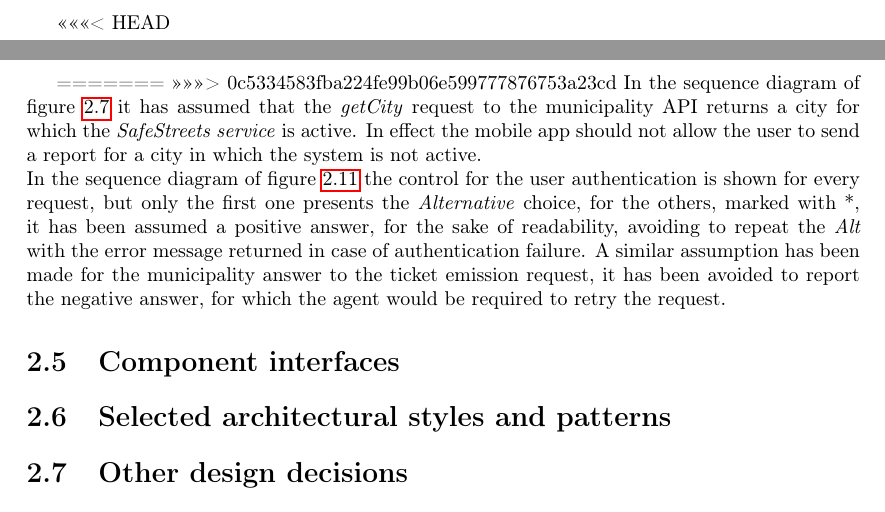
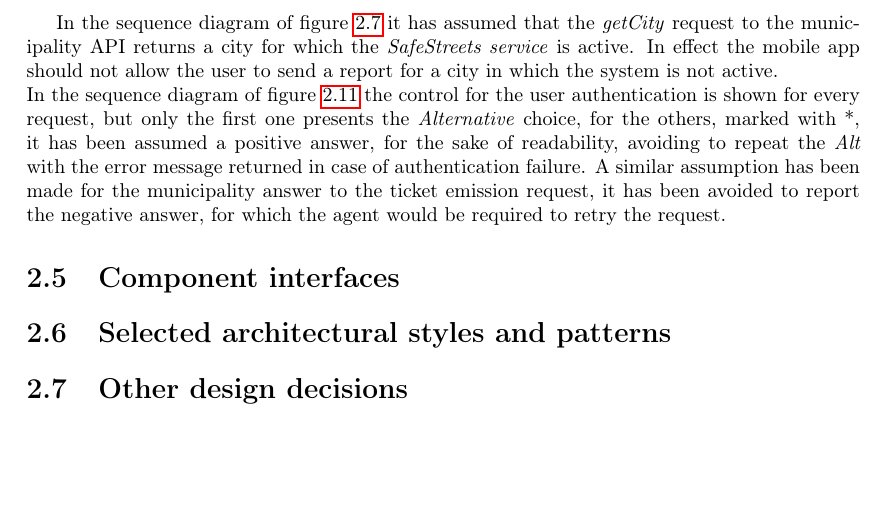
Before and after one commit to SimoneSartoni/SoftwareEngineering2, a LaTeX thesis (DD/dd.tex): two parts of pages 18 and 20 of 30 before the commit and part of page 19 of 29 after it, the two joined at a grey line, cut at the place of the change, the shorter picture padded with empty space. Compiled offline with pdfLaTeX.

Commit message:
Solve merge conflicts and Create dd.pdf

```diff
--- a/DD/dd.tex
+++ b/DD/dd.tex
@@ -215,7 +215,6 @@ In this sequence diagram are described the components involved i nthe user login
 
 \end{landscape}
 
-<<<<<<< HEAD
 \newgeometry{left=0.5cm,right=0.5cm,bottom=3cm}
 \begin{figure}[hp]
 \includegraphics[scale=0.7]{ArchSequenceRegistration}
@@ -224,9 +223,6 @@ In this sequence diagram are described the components involved i nthe user login
 \end{figure}
 \restoregeometry
 
-
-=======
->>>>>>> 0c5334583fba224fe99b06e599777876753a23cd
 In the sequence diagram of figure \ref{fig:seq-sendReport} it has assumed that the \textit{getCity} request to the municipality API returns a city for which the \textit{SafeStreets service} is active. In effect the mobile app should not allow the user to send a report for a city in which the system is not active.\\
 In the sequence diagram of figure \ref{fig:seq-checkReport} the control for the user authentication is shown for every request, but only the first one presents the \textit{Alternative} choice, for the others, marked with *, it has been assumed a positive answer, for the sake of readability, avoiding to repeat the \textit{Alt} with the error message returned in case of authentication failure.
 A similar assumption has been made for the municipality answer to the ticket emission request, it has been avoided to report the negative answer, for which the agent would be required to retry the request.
```
Also changed, not shown: DD/dd.pdf (added).
